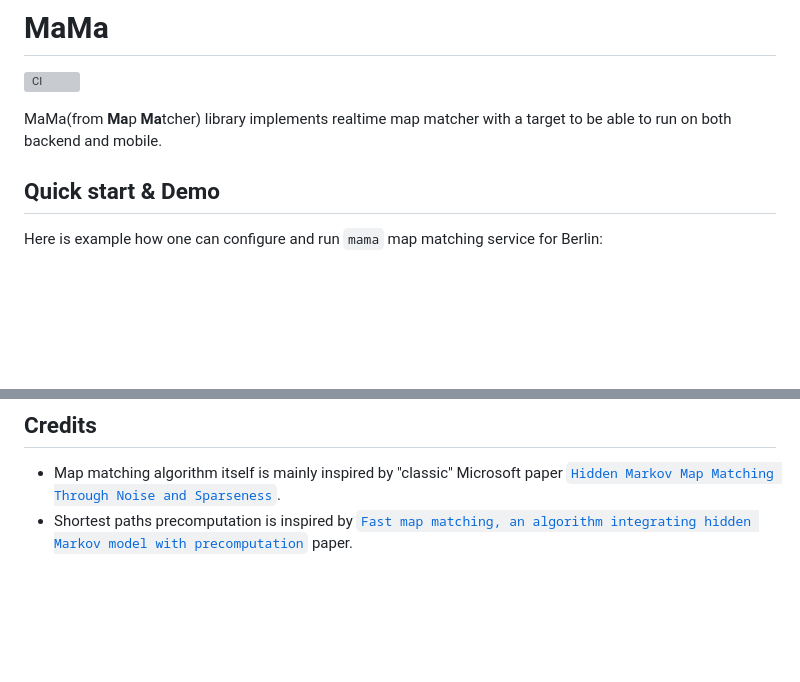
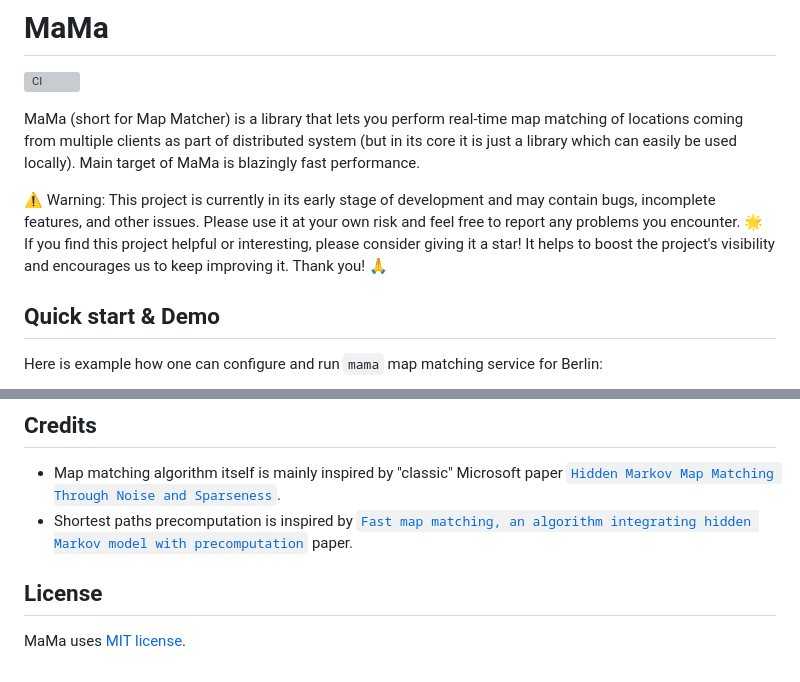
Before and after one commit to SiarheiFedartsou/mama, a Markdown page: README.md, 2 parts joined by grey strips. Rendered like a GitHub page; blank space fills up the shorter version; grey boxes are pictures that could not be loaded.

```diff
--- a/README.md
+++ b/README.md
@@ -1,7 +1,11 @@
 # MaMa
 [![CI](https://github.com/SiarheiFedartsou/mama/actions/workflows/ci.yml/badge.svg)](https://github.com/SiarheiFedartsou/mama/actions/workflows/ci.yml)
 
-MaMa(from **Ma**p **Ma**tcher) library implements realtime map matcher with a target to be able to run on both backend and mobile.
+
+MaMa (short for Map Matcher) is a library that lets you perform real-time map matching of locations coming from multiple clients as part of distributed system (but in its core it is just a library which can easily be used locally). Main target of MaMa is blazingly fast performance.
+
+⚠️ Warning: This project is currently in its early stage of development and may contain bugs, incomplete features, and other issues. Please use it at your own risk and feel free to report any problems you encounter.
+🌟 If you find this project helpful or interesting, please consider giving it a star! It helps to boost the project's visibility and encourages us to keep improving it. Thank you! 🙏
 
 ##  Quick start & Demo
 
@@ -49,3 +53,6 @@ Each tile stores metadata about road graph edges accessible by cars in particula
 - Map matching algorithm itself is mainly inspired by "classic" Microsoft paper [`Hidden Markov Map Matching Through Noise and Sparseness`](https://www.microsoft.com/en-us/research/wp-content/uploads/2016/12/map-matching-ACM-GIS-camera-ready.pdf).
 - Shortest paths precomputation is inspired by [`Fast map matching, an algorithm integrating hidden
 Markov model with precomputation`](https://people.kth.se/~cyang/bib/fmm.pdf) paper.
+
+## License
+MaMa uses [MIT license](https://github.com/SiarheiFedartsou/mama/blob/main/LICENSE).
```
